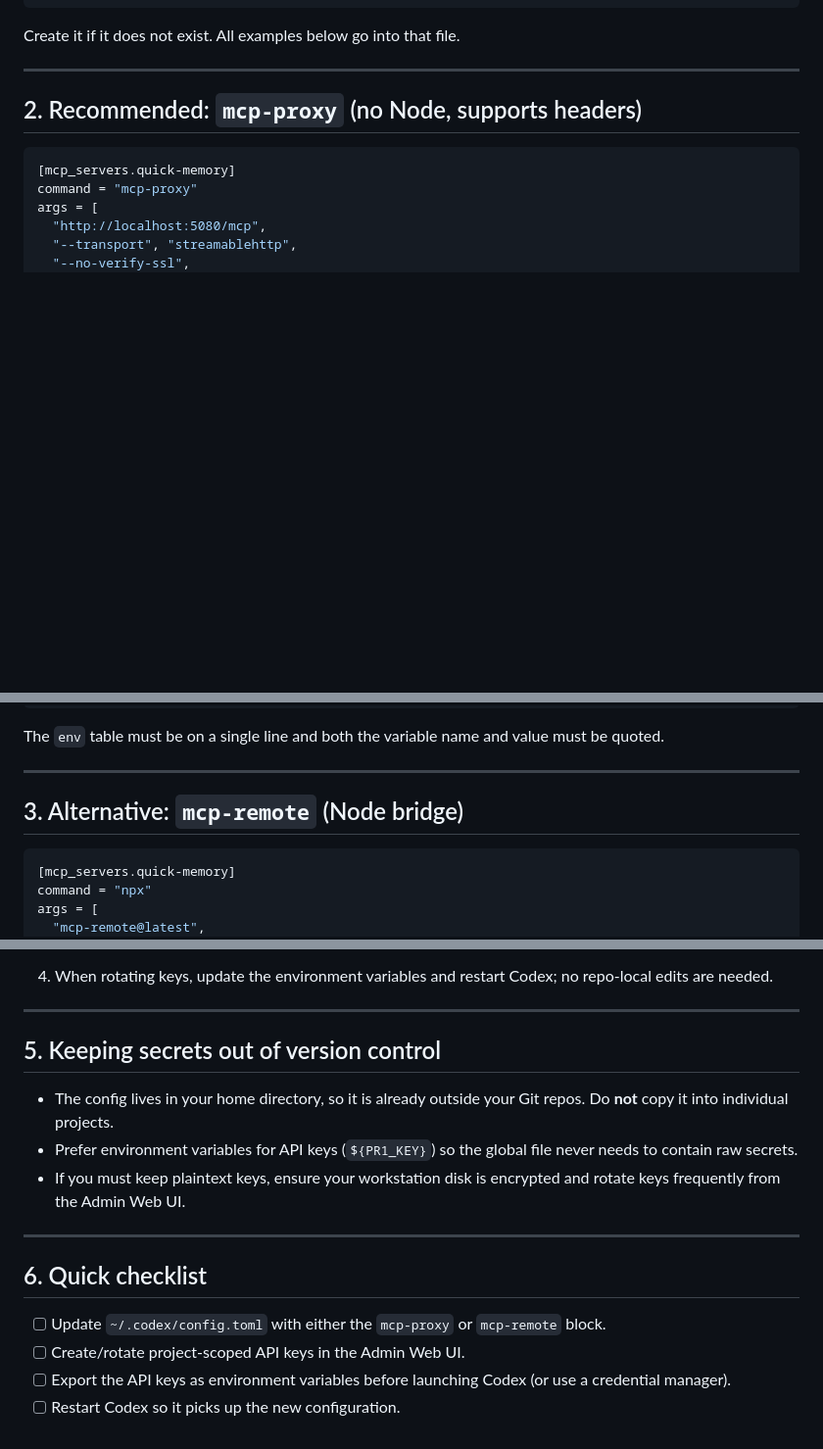
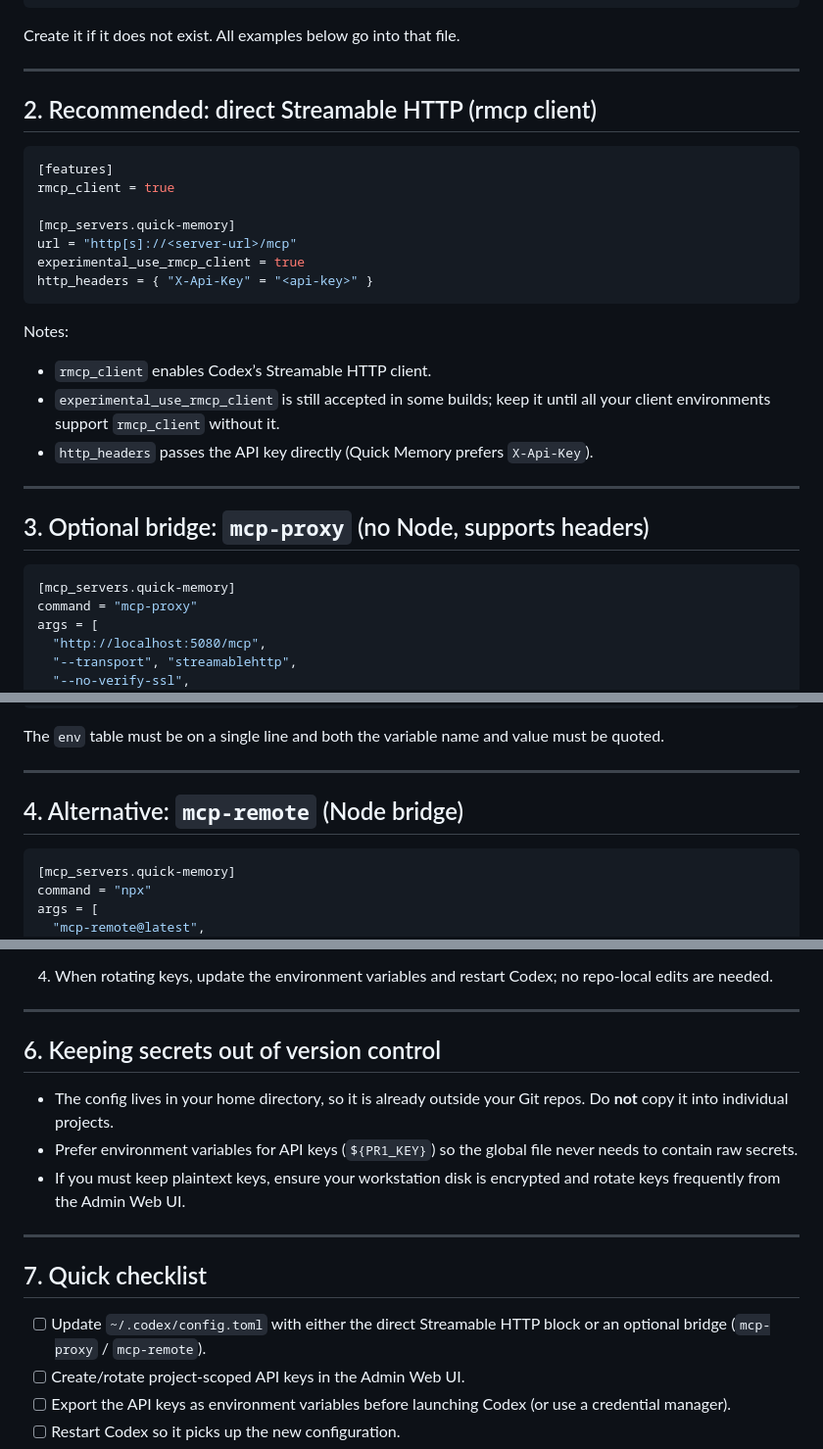
Before and after one commit to dpupek/quick-memory-mcp, a Markdown page: docs/codex-workspace-guide.md, 3 parts joined by grey strips. Shown at 98% size. Drawn GitHub-style; blank space fills up the shorter version.

Commit message:
docs(codex): document direct streamable http config (refs #0)

````diff
--- a/docs/codex-workspace-guide.md
+++ b/docs/codex-workspace-guide.md
@@ -24,7 +24,26 @@ Create it if it does not exist. All examples below go into that file.
 
 ----------------------------------------------------------------------------
 
-## 2. Recommended: `mcp-proxy` (no Node, supports headers)
+## 2. Recommended: direct Streamable HTTP (rmcp client)
+
+```toml
+[features]
+rmcp_client = true
+
+[mcp_servers.quick-memory]
+url = "http[s]://<server-url>/mcp"
+experimental_use_rmcp_client = true
+http_headers = { "X-Api-Key" = "<api-key>" }
+```
+
+Notes:
+- `rmcp_client` enables Codex’s Streamable HTTP client.
+- `experimental_use_rmcp_client` is still accepted in some builds; keep it until all your client environments support `rmcp_client` without it.
+- `http_headers` passes the API key directly (Quick Memory prefers `X-Api-Key`).
+
+----------------------------------------------------------------------------
+
+## 3. Optional bridge: `mcp-proxy` (no Node, supports headers)
 
 ```toml
 [mcp_servers.quick-memory]
@@ -74,7 +93,7 @@ value must be quoted.
 
 ----------------------------------------------------------------------------
 
-## 3. Alternative: `mcp-remote` (Node bridge)
+## 4. Alternative: `mcp-remote` (Node bridge)
 
 ```toml
 [mcp_servers.quick-memory]
@@ -140,7 +159,7 @@ Workflow:
 
 ----------------------------------------------------------------------------
 
-## 5. Keeping secrets out of version control
+## 6. Keeping secrets out of version control
 
 - The config lives in your home directory, so it is already outside your
   Git repos. Do **not** copy it into individual projects.
@@ -151,9 +170,9 @@ Workflow:
 
 ----------------------------------------------------------------------------
 
-## 6. Quick checklist
+## 7. Quick checklist
 
-- [ ] Update `~/.codex/config.toml` with either the `mcp-proxy` or  `mcp-remote` block.
+- [ ] Update `~/.codex/config.toml` with either the direct Streamable HTTP block or an optional bridge (`mcp-proxy` / `mcp-remote`).
 - [ ] Create/rotate project-scoped API keys in the Admin Web UI.
 - [ ] Export the API keys as environment variables before launching Codex (or use a credential manager).
 - [ ] Restart Codex so it picks up the new configuration.
````
Also changed, not shown: other parts of docs/codex-workspace-guide.md (+1 -1 lines), docs/end-user-help.md (+29 -17 lines).
